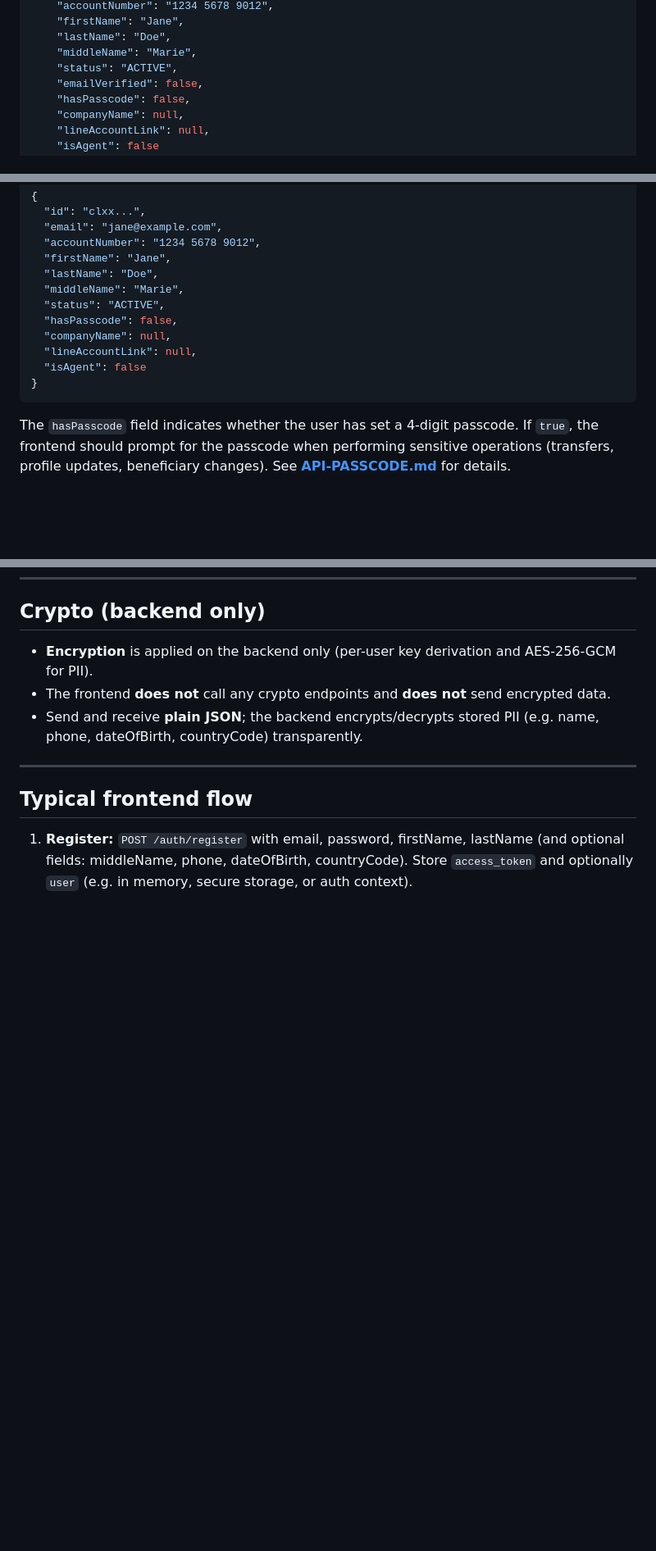
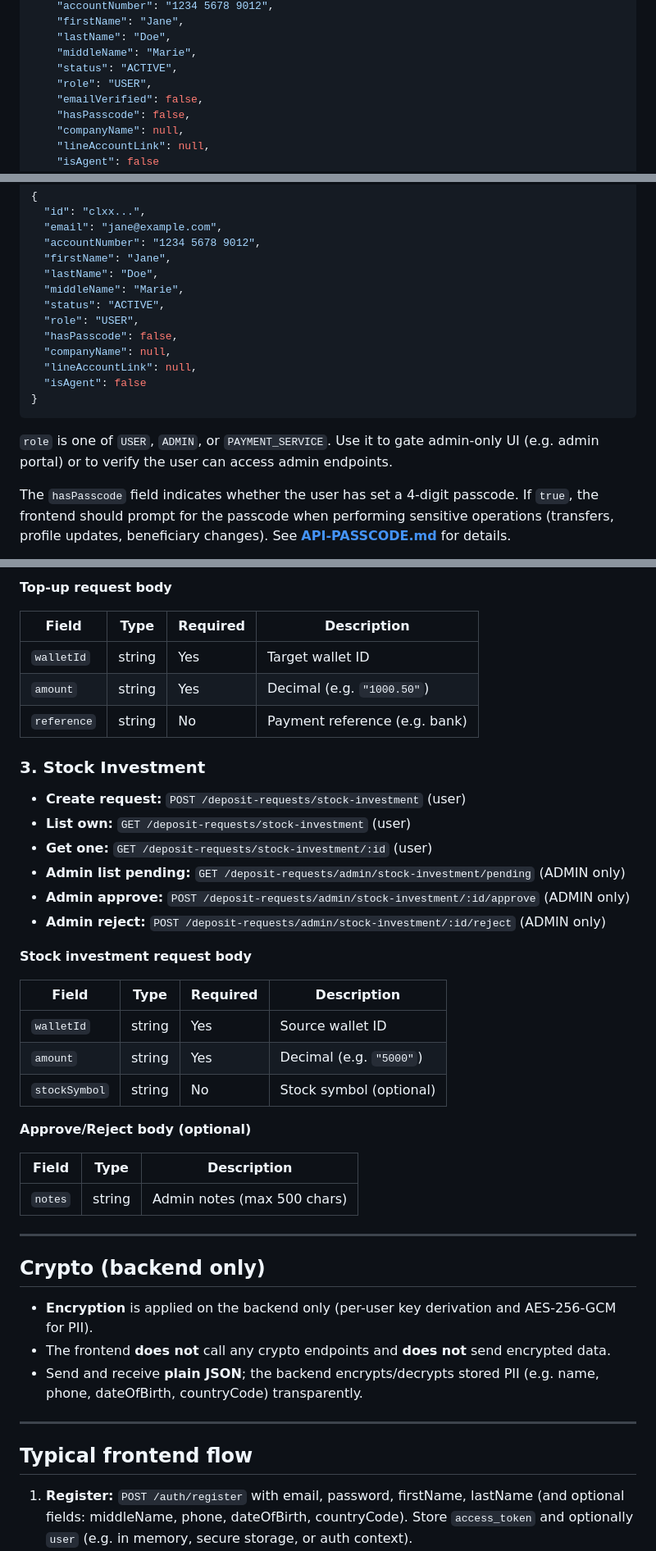
Before and after one commit to benedickcervantes/inspirewalletv2, a Markdown page: docs/backenddocs/API-AUTH-AND-USERS.md, 3 parts joined by grey strips. Shown at 82% size. Rendered like a GitHub page; blank space fills up the shorter version.

````diff
--- a/docs/backenddocs/API-AUTH-AND-USERS.md
+++ b/docs/backenddocs/API-AUTH-AND-USERS.md
@@ -81,6 +81,7 @@ Creates a new user and returns an access token and user object (you can log the
     "lastName": "Doe",
     "middleName": "Marie",
     "status": "ACTIVE",
+    "role": "USER",
     "emailVerified": false,
     "hasPasscode": false,
     "companyName": null,
@@ -318,12 +320,15 @@ Returns the profile of the authenticated user.
   "lastName": "Doe",
   "middleName": "Marie",
   "status": "ACTIVE",
+  "role": "USER",
   "hasPasscode": false,
   "companyName": null,
   "lineAccountLink": null,
   "isAgent": false
 }
 ```
+
+`role` is one of `USER`, `ADMIN`, or `PAYMENT_SERVICE`. Use it to gate admin-only UI (e.g. admin portal) or to verify the user can access admin endpoints.
 
 The `hasPasscode` field indicates whether the user has set a 4-digit passcode. If `true`, the frontend should prompt for the passcode when performing sensitive operations (transfers, profile updates, beneficiary changes). See **[API-PASSCODE.md](API-PASSCODE.md)** for details.
 
@@ -507,3 +634,36 @@ Permanently deletes a user. Referral cascading: users who had this user as refer
+**Top-up request body**
+
+| Field       | Type   | Required | Description                    |
+|------------|--------|----------|--------------------------------|
+| `walletId` | string | Yes      | Target wallet ID               |
+| `amount`   | string | Yes      | Decimal (e.g. `"1000.50"`)     |
+| `reference`| string | No       | Payment reference (e.g. bank)  |
+
+### 3. Stock Investment
+
+- **Create request:** `POST /deposit-requests/stock-investment` (user)
+- **List own:** `GET /deposit-requests/stock-investment` (user)
+- **Get one:** `GET /deposit-requests/stock-investment/:id` (user)
+- **Admin list pending:** `GET /deposit-requests/admin/stock-investment/pending` (ADMIN only)
+- **Admin approve:** `POST /deposit-requests/admin/stock-investment/:id/approve` (ADMIN only)
+- **Admin reject:** `POST /deposit-requests/admin/stock-investment/:id/reject` (ADMIN only)
+
+**Stock investment request body**
+
+| Field        | Type   | Required | Description           |
+|-------------|--------|----------|-----------------------|
+| `walletId`  | string | Yes      | Source wallet ID      |
+| `amount`    | string | Yes      | Decimal (e.g. `"5000"`) |
+| `stockSymbol` | string | No     | Stock symbol (optional) |
+
+**Approve/Reject body (optional)**
+
+| Field  | Type   | Description              |
+|--------|--------|--------------------------|
+| `notes`| string | Admin notes (max 500 chars) |
+
+---
+
 ## Crypto (backend only)
 
 - **Encryption** is applied on the backend only (per-user key derivation and AES-256-GCM for PII).
````
Also changed, not shown: other parts of docs/backenddocs/API-AUTH-AND-USERS.md (+123 -0 lines).
